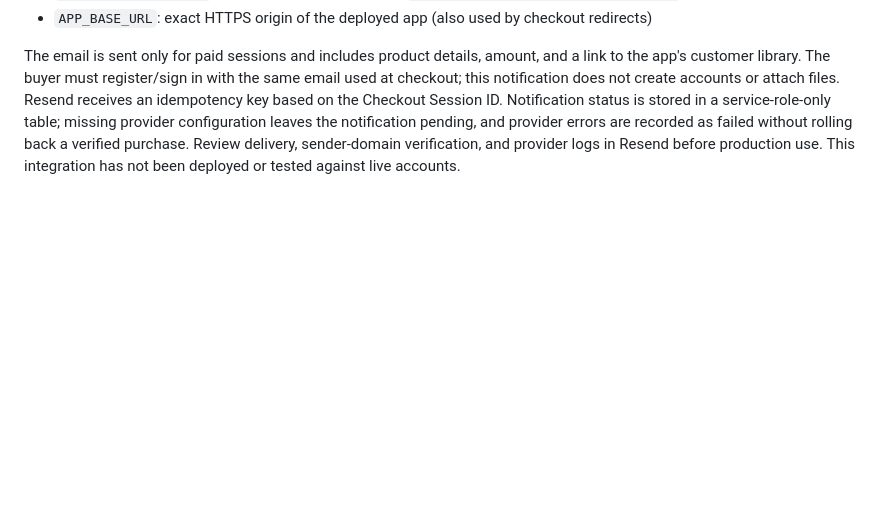
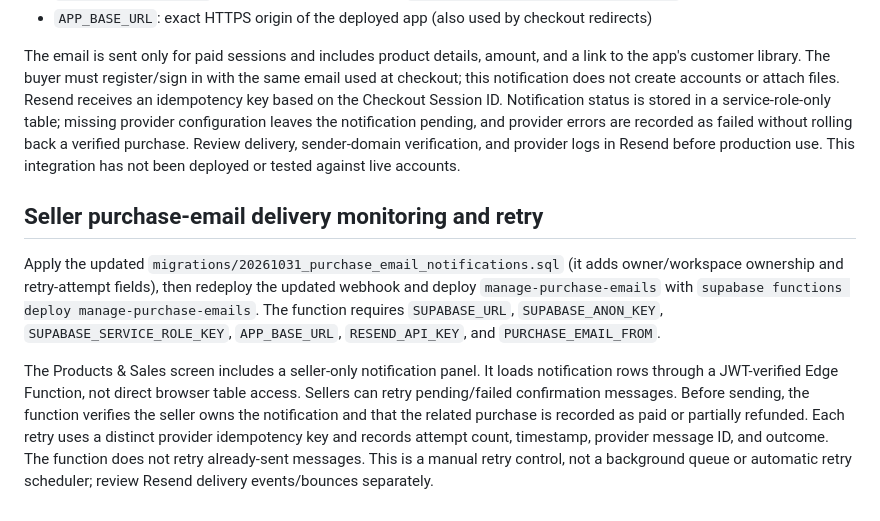
Before and after one commit to LovK45/Auto-Saas, a Markdown page: supabase/README.md, the part around the change. GitHub-like rendering; blank space fills up the shorter version.

Commit message:
Document seller email retry and monitoring

```diff
--- a/supabase/README.md
+++ b/supabase/README.md
@@ -185,3 +185,10 @@ The signed Stripe webhook can send a transactional purchase-confirmation email t
 - `APP_BASE_URL`: exact HTTPS origin of the deployed app (also used by checkout redirects)
 
 The email is sent only for paid sessions and includes product details, amount, and a link to the app's customer library. The buyer must register/sign in with the same email used at checkout; this notification does not create accounts or attach files. Resend receives an idempotency key based on the Checkout Session ID. Notification status is stored in a service-role-only table; missing provider configuration leaves the notification pending, and provider errors are recorded as failed without rolling back a verified purchase. Review delivery, sender-domain verification, and provider logs in Resend before production use. This integration has not been deployed or tested against live accounts.
+
+
+## Seller purchase-email delivery monitoring and retry
+
+Apply the updated `migrations/20261031_purchase_email_notifications.sql` (it adds owner/workspace ownership and retry-attempt fields), then redeploy the updated webhook and deploy `manage-purchase-emails` with `supabase functions deploy manage-purchase-emails`. The function requires `SUPABASE_URL`, `SUPABASE_ANON_KEY`, `SUPABASE_SERVICE_ROLE_KEY`, `APP_BASE_URL`, `RESEND_API_KEY`, and `PURCHASE_EMAIL_FROM`.
+
+The Products & Sales screen includes a seller-only notification panel. It loads notification rows through a JWT-verified Edge Function, not direct browser table access. Sellers can retry pending/failed confirmation messages. Before sending, the function verifies the seller owns the notification and that the related purchase is recorded as paid or partially refunded. Each retry uses a distinct provider idempotency key and records attempt count, timestamp, provider message ID, and outcome. The function does not retry already-sent messages. This is a manual retry control, not a background queue or automatic retry scheduler; review Resend delivery events/bounces separately.
```
